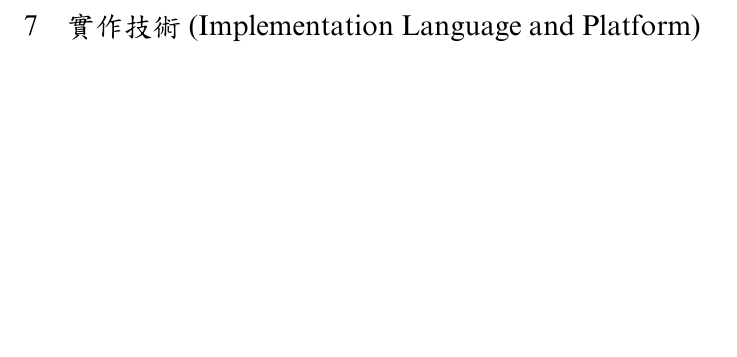
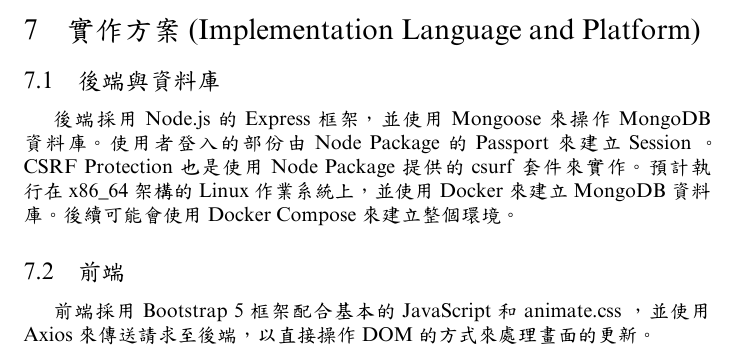
Before and after one commit to asas1asas200/NTOUClassroomBorrowing, a LaTeX document (doc/SDD.tex): part of page 24 of 25, cut so that both start at the same text, the shorter picture padded with empty space. The pictures show the PDF file doc/SDD.pdf that the author committed with the source.

Commit message:
doc(SDD): finish section 7

```diff
--- a/doc/SDD.tex
+++ b/doc/SDD.tex
@@ -925,7 +925,19 @@
 
 \newpage
 
-\section[實作技術(IMPLEMENTATION LANGUAGE AND PLATFORM)]{實作技術(Implementation Language and Platform)}
+\section[實作方案(IMPLEMENTATION LANGUAGE AND PLATFORM)]{實作方案(Implementation Language and Platform)}
+
+\subsection{後端與資料庫}
+
+後端採用 \textbf{Node.js} 的 \textbf{Express} 框架，並使用 \textbf{Mongoose} 來操作 \textbf{MongoDB} 資料庫。
+使用者登入的部份由 \textbf{Node Package} 的 \textbf{Passport} 來建立 \textbf{Session} 。
+\textbf{CSRF Protection} 也是使用 \textbf{Node Package} 提供的 \textbf{csurf} 套件來實作。
+預計執行在 \textbf{x86\_64} 架構的 \textbf{Linux} 作業系統上，並使用 \textbf{Docker} 來建立 \textbf{MongoDB} 資料庫。
+後續可能會使用 \textbf{Docker Compose} 來建立整個環境。
+
+\subsection{前端}
+
+前端採用 \textbf{Bootstrap 5} 框架配合基本的 \textbf{JavaScript} 和 \textbf{animate.css} ，並使用 \textbf{Axios} 來傳送請求至後端，以直接操作 \textbf{DOM} 的方式來處理畫面的更新。
 
 \newpage
 
```
Also changed, not shown: doc/SDD.pdf.
